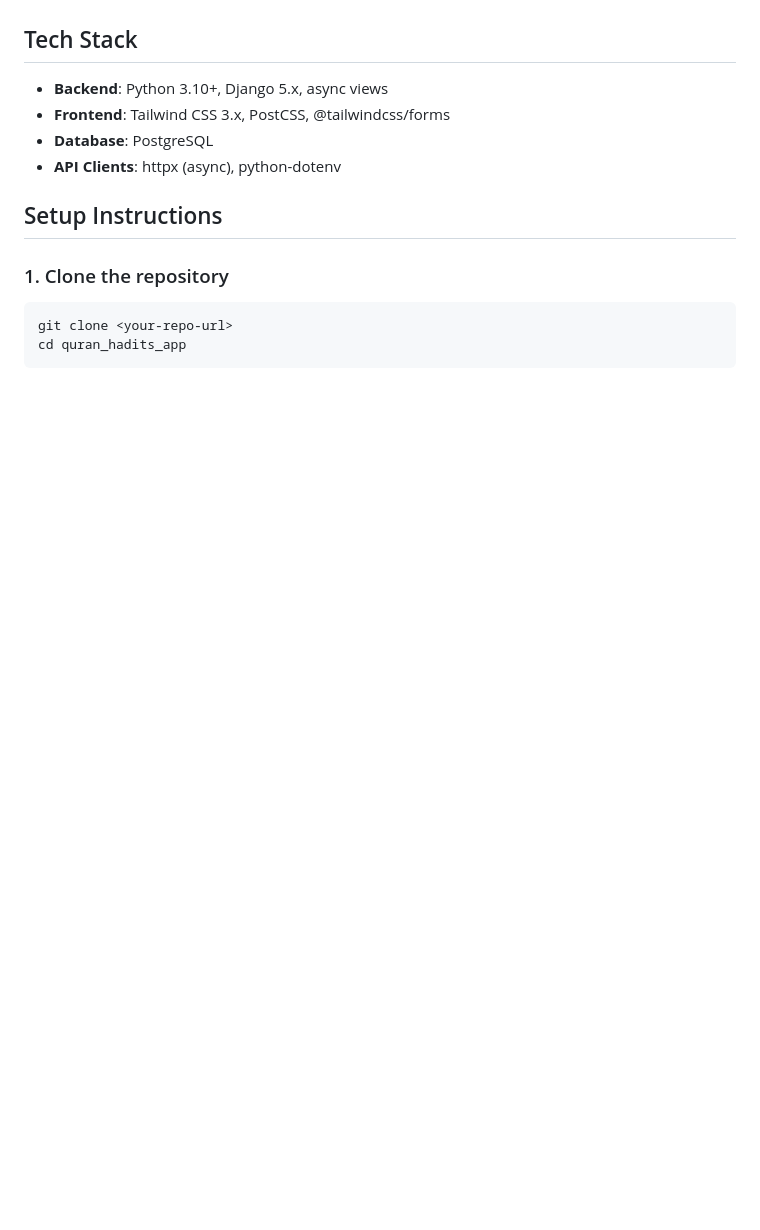
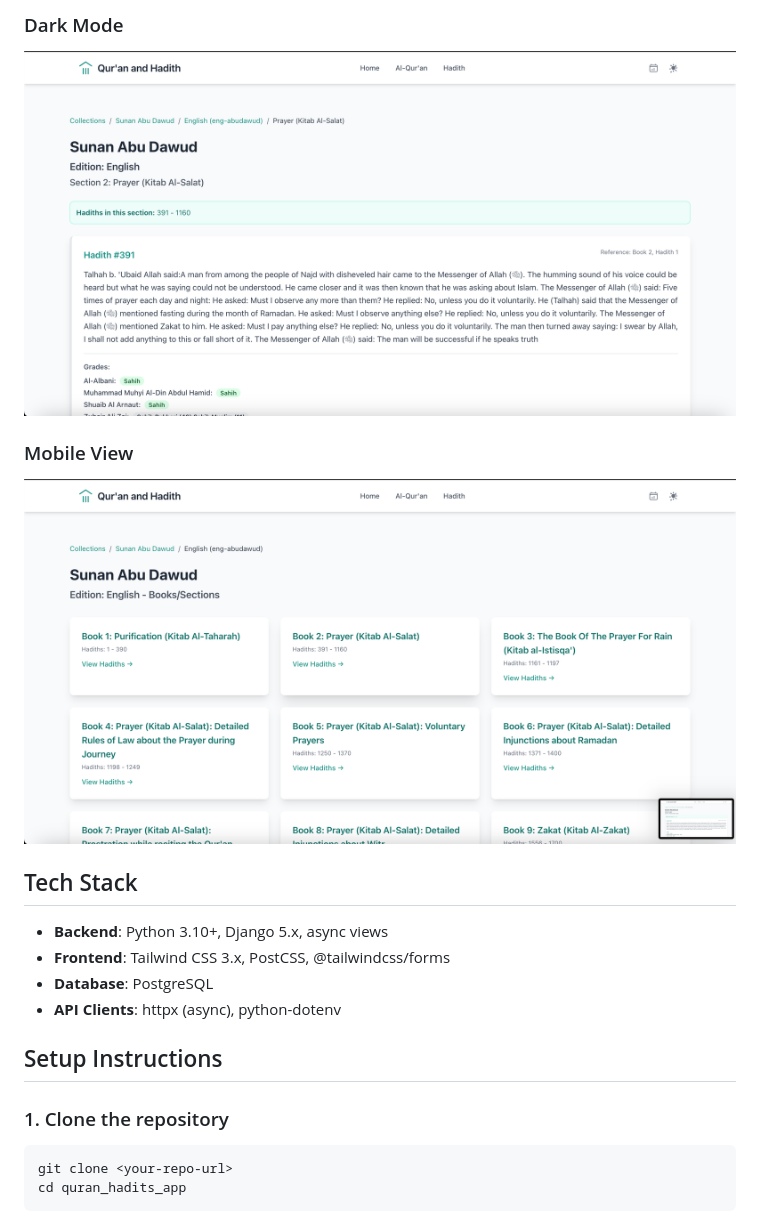
Before and after one commit to dimasyotama/django-quran-hadith, a Markdown page: README.md, the part around one of its changes. Rendered like a GitHub page; pictures changed too: Screenshot 2025-06-04 at 08.24.46.png (added), Screenshot 2025-06-04 at 08.24.51.png (added); blank space fills up the shorter version.

```diff
--- a/README.md
+++ b/README.md
@@ -12,3 +27,8 @@ A modern web application for exploring the Quran and Hadith collections, featuri
+### Dark Mode
+![Dark Mode](Screenshot%202025-06-04%20at%2008.24.46.png)
+
+### Mobile View
+![Mobile View](Screenshot%202025-06-04%20at%2008.24.51.png)
 
 ## Tech Stack
 - **Backend**: Python 3.10+, Django 5.x, async views
```
Also changed, not shown: other parts of README.md (+15 -0 lines), Screenshot 2025-06-04 at 08.24.08.png (added), Screenshot 2025-06-04 at 08.24.16.png (added), Screenshot 2025-06-04 at 08.24.22.png (added), Screenshot 2025-06-04 at 08.24.28.png (added).
